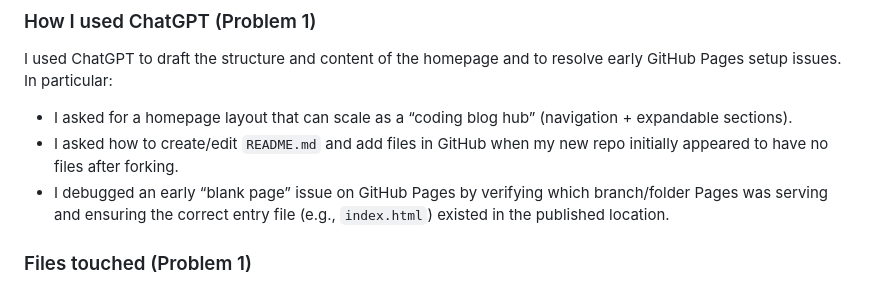
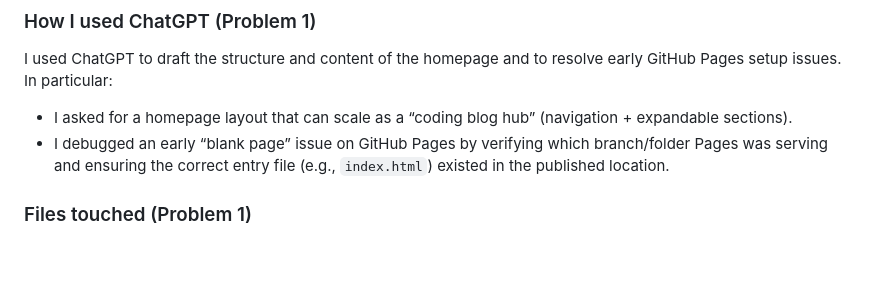
Before and after one commit to JunhaoLuo0310/236homework-1-JunhaoLuo, a Markdown page: README.md, the part around the change. Drawn GitHub-style; blank space fills up the shorter version.

Commit message:
Update README.md to refine ChatGPT usage section
Removed a specific question about editing README.md and adding files in GitHub to streamline the content.

```diff
--- a/README.md
+++ b/README.md
@@ -34,7 +34,6 @@ Create a homepage for a coding blog website hosted on GitHub Pages. The design s
 ### How I used ChatGPT (Problem 1)
 I used ChatGPT to draft the structure and content of the homepage and to resolve early GitHub Pages setup issues. In particular:
 - I asked for a homepage layout that can scale as a “coding blog hub” (navigation + expandable sections).
-- I asked how to create/edit `README.md` and add files in GitHub when my new repo initially appeared to have no files after forking.
 - I debugged an early “blank page” issue on GitHub Pages by verifying which branch/folder Pages was serving and ensuring the correct entry file (e.g., `index.html`) existed in the published location.
 
 ### Files touched (Problem 1)
```
